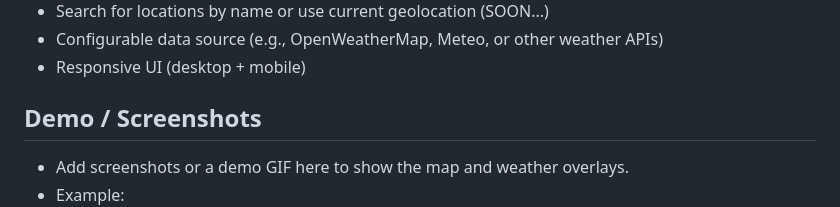
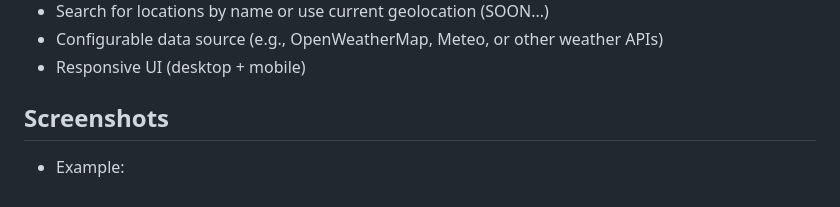
Before and after one commit to AdityaXChaudhary/weather-map, a Markdown page: README.md, the part around the change. Rendered like a GitHub page.

Commit message:
Update section title and remove demo text

```diff
--- a/README.md
+++ b/README.md
@@ -11,9 +11,8 @@ An interactive map that displays current weather information and forecasts overl
 - Configurable data source (e.g., OpenWeatherMap, Meteo, or other weather APIs)
 - Responsive UI (desktop + mobile)
 
-## Demo / Screenshots
+## Screenshots
 
-- Add screenshots or a demo GIF here to show the map and weather overlays.
 - Example:
   -   ![Weather map screenshot](https://github.com/AdityaXChaudhary/weather-map/blob/main/whether%20ss.png)
 
```
